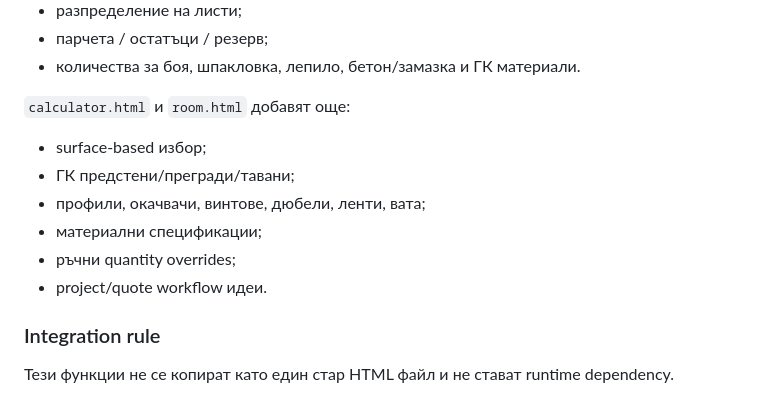
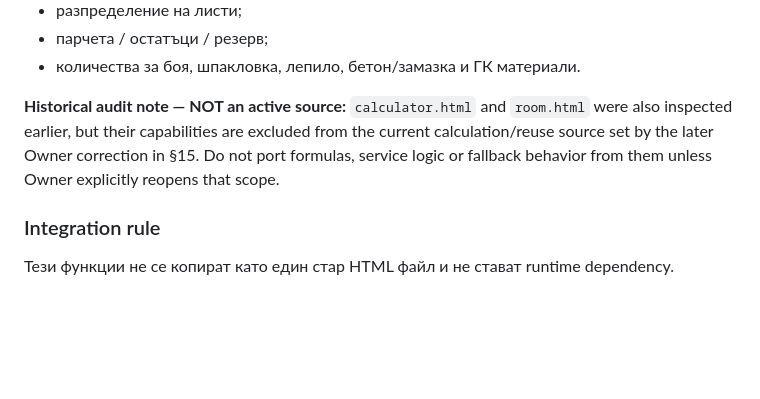
Before and after one commit to Traqnivanov/ivanov-remonti-3d, a Markdown page: docs/TOOLS_REUSE_AUDIT.md, the part around the change. Drawn GitHub-style; blank space fills up the shorter version.

Commit message:
docs: remove stale legacy calculator guidance

```diff
--- a/docs/TOOLS_REUSE_AUDIT.md
+++ b/docs/TOOLS_REUSE_AUDIT.md
@@ -313,13 +313,7 @@ Owner изрично потвърди, че полезните функции н
 - парчета / остатъци / резерв;
 - количества за боя, шпакловка, лепило, бетон/замазка и ГК материали.
 
-`calculator.html` и `room.html` добавят още:
-- surface-based избор;
-- ГК предстени/прегради/тавани;
-- профили, окачвачи, винтове, дюбели, ленти, вата;
-- материални спецификации;
-- ръчни quantity overrides;
-- project/quote workflow идеи.
+**Historical audit note — NOT an active source:** `calculator.html` and `room.html` were also inspected earlier, but their capabilities are excluded from the current calculation/reuse source set by the later Owner correction in §15. Do not port formulas, service logic or fallback behavior from them unless Owner explicitly reopens that scope.
 
 ### Integration rule
 
```
